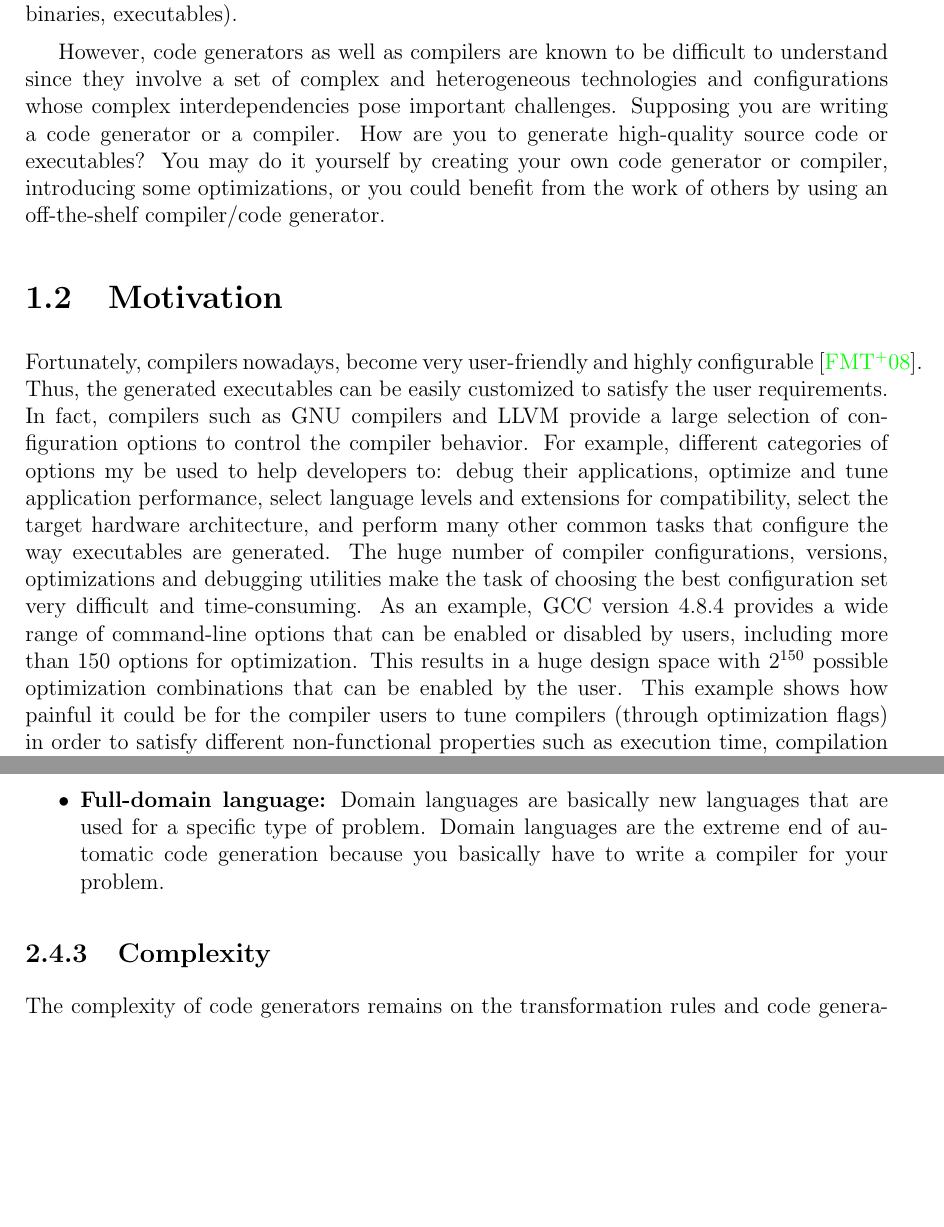
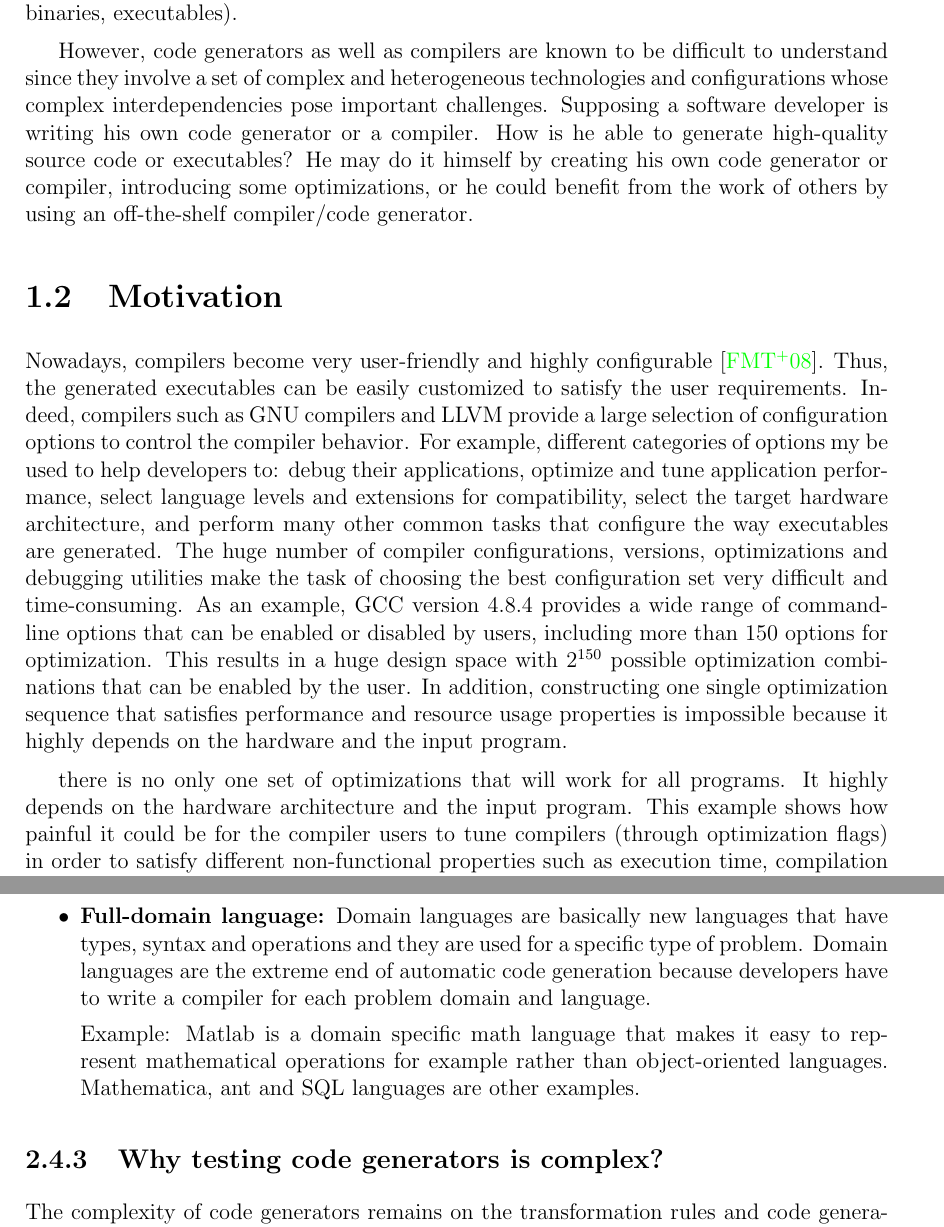
Before and after one commit to mboussaa/Mohamed-Thesis, a LaTeX thesis (Main.tex, which reads Background/Background.tex, Introduction/Introduction.tex): two parts of pages 6 and 29 of 99 before the commit and two parts of pages 6 and 30 of 99 after it, joined at a grey line, cut so that both start at the same text, the shorter picture padded with empty space. Compiled offline with pdfLaTeX.

Commit message:
update generator types

```diff
--- a/Background/Background.tex
+++ b/Background/Background.tex
@@ -297,8 +304,15 @@ Example: ArgoUML and Codegen translate UML class diagrams to general-purpose lan
 
-\item \textbf{Full-domain language:} Domain languages are basically new languages that are used for a specific type of problem.  Domain languages are the extreme end of automatic code generation because you basically have to write a compiler for your problem.
+Examples: Database Access layer, Web client layer, Data export, import, or conversion layers
+
+\item \textbf{Full-domain language:} Domain languages are basically new languages that have types, syntax and operations and they are used for a specific type of problem.
+Domain languages are the extreme end of automatic code generation because developers have to write a compiler for each problem domain and language.
+
+Example: Matlab is a domain specific math language that makes it easy to represent mathematical operations for example rather than object-oriented languages. Mathematica, ant and SQL languages are other examples.
 
 \end{itemize}
 %Generators are based on domain-specific models which define the semantics of the system specification language and also contain the knowledge of how to produce efficient implementations[REF].
 %We distinguish two major types of code generators: rule-based model-to-model transformation languages (such as ATL) and template-based model-to-text transformation languages (such as Acceleo) to translate high-level system specifications into executable code and scripts.
-\subsection{Complexity}
-The complexity of code generators remains on the transformation rules and code generation process. In fact, code generators can be difficult to understand since they are typically composed of numerous elements, whose complex interdependencies pose important challenges for developers performing design, implementation, and maintenance tasks.
+\subsection{Why testing code generators is complex?}
+%Code generation deals with the partial or complete generation of programs, based on a formal model• A model could be written in a specific language (model language), existing source code or also available meta information (Database Metadata, XML-Schema, ...)• Regular Expressions are a powerful language to extract information from code or a formal model• Lightweight software generators consist often only about a dozens of lines• Code generation yields to higher abstraction, higher productivity, improved quality and a higher consistence of your application
+
+The complexity of code generators remains on the transformation rules and code generation process.
--- a/Introduction/Introduction.tex
+++ b/Introduction/Introduction.tex
@@ -11,14 +13,17 @@ On the other hand, compilers are also needed to bridge this gap by taking into a
 
 
 However, code generators as well as compilers are known to be difficult to understand since they involve a set of complex and heterogeneous technologies and configurations whose complex interdependencies pose important challenges.
-Supposing you are writing a code generator or a compiler. How are you to generate high-quality source code or executables? You may do it yourself by creating your own code generator or compiler, introducing some optimizations, or you could benefit from the work of others by using an off-the-shelf compiler/code generator.
+%to refactor
+Supposing a software developer is writing his own code generator or a compiler. How is he able to generate high-quality source code or executables? He may do it himself by creating his own code generator or compiler, introducing some optimizations, or he could benefit from the work of others by using an off-the-shelf compiler/code generator.
 
 
 \section{Motivation}
 
-Fortunately, compilers nowadays, become very user-friendly and highly configurable\cite{fursin2008milepost}. Thus, the generated executables can be easily customized to satisfy the user requirements. In fact, compilers such as GNU compilers and LLVM provide a large selection of configuration options to control the compiler behavior. For example, different categories of options my be used to help developers to: debug their applications, optimize and tune application performance, select language levels and extensions for compatibility, select the target hardware architecture, and perform many other common tasks that configure the way executables are generated.
+Nowadays, compilers become very user-friendly and highly configurable\cite{fursin2008milepost}. Thus, the generated executables can be easily customized to satisfy the user requirements. Indeed, compilers such as GNU compilers and LLVM provide a large selection of configuration options to control the compiler behavior. For example, different categories of options my be used to help developers to: debug their applications, optimize and tune application performance, select language levels and extensions for compatibility, select the target hardware architecture, and perform many other common tasks that configure the way executables are generated.
 %These compiler options can be enabled through a combination of environment variables, compiler configuration files, command line options, and plugins.
-The huge number of compiler configurations, versions, optimizations and debugging utilities make the task of choosing the best configuration set very difficult and time-consuming. As an example, GCC version 4.8.4 provides a wide range of command-line options that can be enabled or disabled by users, including more than 150 options for optimization. This results in a huge design space with $2^{150}$ possible optimization combinations that can be enabled by the user.
+The huge number of compiler configurations, versions, optimizations and debugging utilities make the task of choosing the best configuration set very difficult and time-consuming. As an example, GCC version 4.8.4 provides a wide range of command-line options that can be enabled or disabled by users, including more than 150 options for optimization. This results in a huge design space with $2^{150}$ possible optimization combinations that can be enabled by the user. In addition, constructing one single optimization sequence that satisfies performance and resource usage properties is impossible because it highly depends on the hardware and the input program.
+
+there is no only one set of optimizations that will work for all programs. It highly depends on the hardware architecture and the input program.
 This example shows how painful it could be for the compiler users to tune compilers (through optimization flags) in order to satisfy different non-functional properties such as execution time, compilation time, code size, etc.
 
 On the other hand, code generators are less configurable than compilers which give less freedom to the users to customize/tune the generated code. This is because code transformations are internally managed by the generator in a very complex way, depending on the nature of the generator (model-to-model, model-to-text, text-to-text transformation rules, etc).
```
Also changed, not shown: Background/Background.tex (30 more changed lines), Introduction/Introduction.tex (6 more changed lines), 5 other files.
